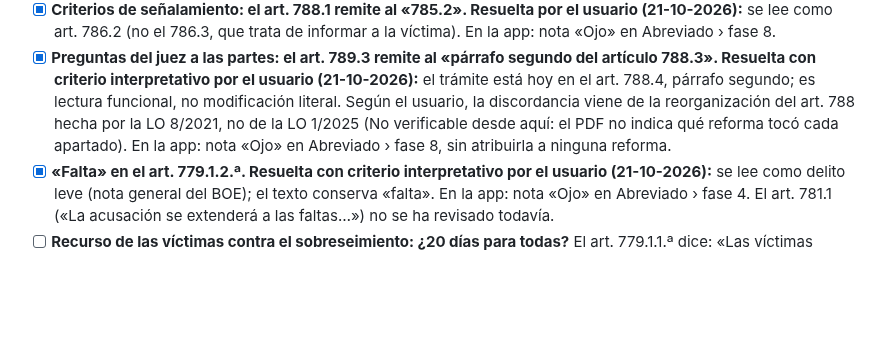
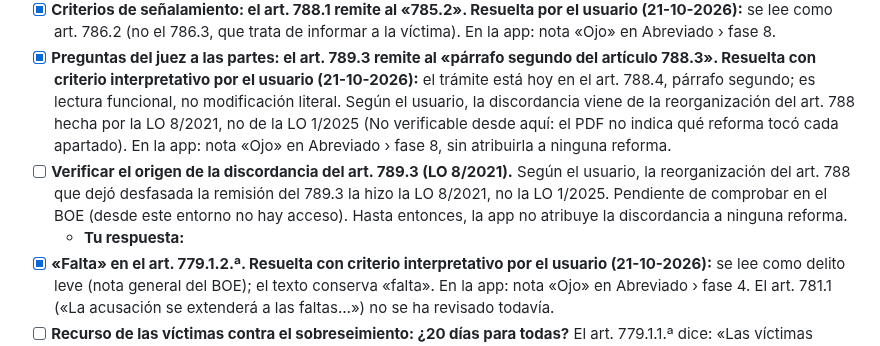
Before and after one commit to janorik/leyes-interactivas-claude, a Markdown page: PENDIENTES.md, the part around the change. Rendered like a GitHub page; blank space fills up the shorter version.

Commit message:
PENDIENTES: verificar el origen (LO 8/2021) de la discordancia del art. 789.3
Co-Authored-By: Claude Opus 5.5 <noreply@anthropic.com>
Claude-Session: https://claude.ai/code/session_01B1i5HowN8irQYSsdUGYJTr

```diff
--- a/PENDIENTES.md
+++ b/PENDIENTES.md
@@ -203,6 +203,8 @@ Hay una sección por ley; dentro de cada una, el mismo orden: dudas de interpret
 - [x] **Juicio en ausencia: remisiones al art. 786 (arts. 775.1, 784.4 y 793.1). Resuelta por el usuario (21-10-2026):** se leen como remisiones al art. 787.1, párrafo segundo (límites del juicio en ausencia). En la app: notas «Ojo» en Abreviado › fases 3, 6 y 9.
 - [x] **Criterios de señalamiento: el art. 788.1 remite al «785.2». Resuelta por el usuario (21-10-2026):** se lee como art. 786.2 (no el 786.3, que trata de informar a la víctima). En la app: nota «Ojo» en Abreviado › fase 8.
 - [x] **Preguntas del juez a las partes: el art. 789.3 remite al «párrafo segundo del artículo 788.3». Resuelta con criterio interpretativo por el usuario (21-10-2026):** el trámite está hoy en el art. 788.4, párrafo segundo; es lectura funcional, no modificación literal. Según el usuario, la discordancia viene de la reorganización del art. 788 hecha por la LO 8/2021, no de la LO 1/2025 (No verificable desde aquí: el PDF no indica qué reforma tocó cada apartado). En la app: nota «Ojo» en Abreviado › fase 8, sin atribuirla a ninguna reforma.
+- [ ] **Verificar el origen de la discordancia del art. 789.3 (LO 8/2021).** Según el usuario, la reorganización del art. 788 que dejó desfasada la remisión del 789.3 la hizo la LO 8/2021, no la LO 1/2025. Pendiente de comprobar en el BOE (desde este entorno no hay acceso). Hasta entonces, la app no atribuye la discordancia a ninguna reforma.
+  - **Tu respuesta:**
 - [x] **«Falta» en el art. 779.1.2.ª. Resuelta con criterio interpretativo por el usuario (21-10-2026):** se lee como delito leve (nota general del BOE); el texto conserva «falta». En la app: nota «Ojo» en Abreviado › fase 4. El art. 781.1 («La acusación se extenderá a las faltas…») no se ha revisado todavía.
 - [ ] **Recurso de las víctimas contra el sobreseimiento: ¿20 días para todas?** El art. 779.1.1.ª dice: «Las víctimas podrán recurrir el auto de sobreseimiento dentro del plazo de veinte días aunque no se hubieran mostrado como parte en la causa». Para las partes, la apelación contra autos es de cinco días (art. 766.3).
   En la app: fase 4, plazo «20 días».
```
